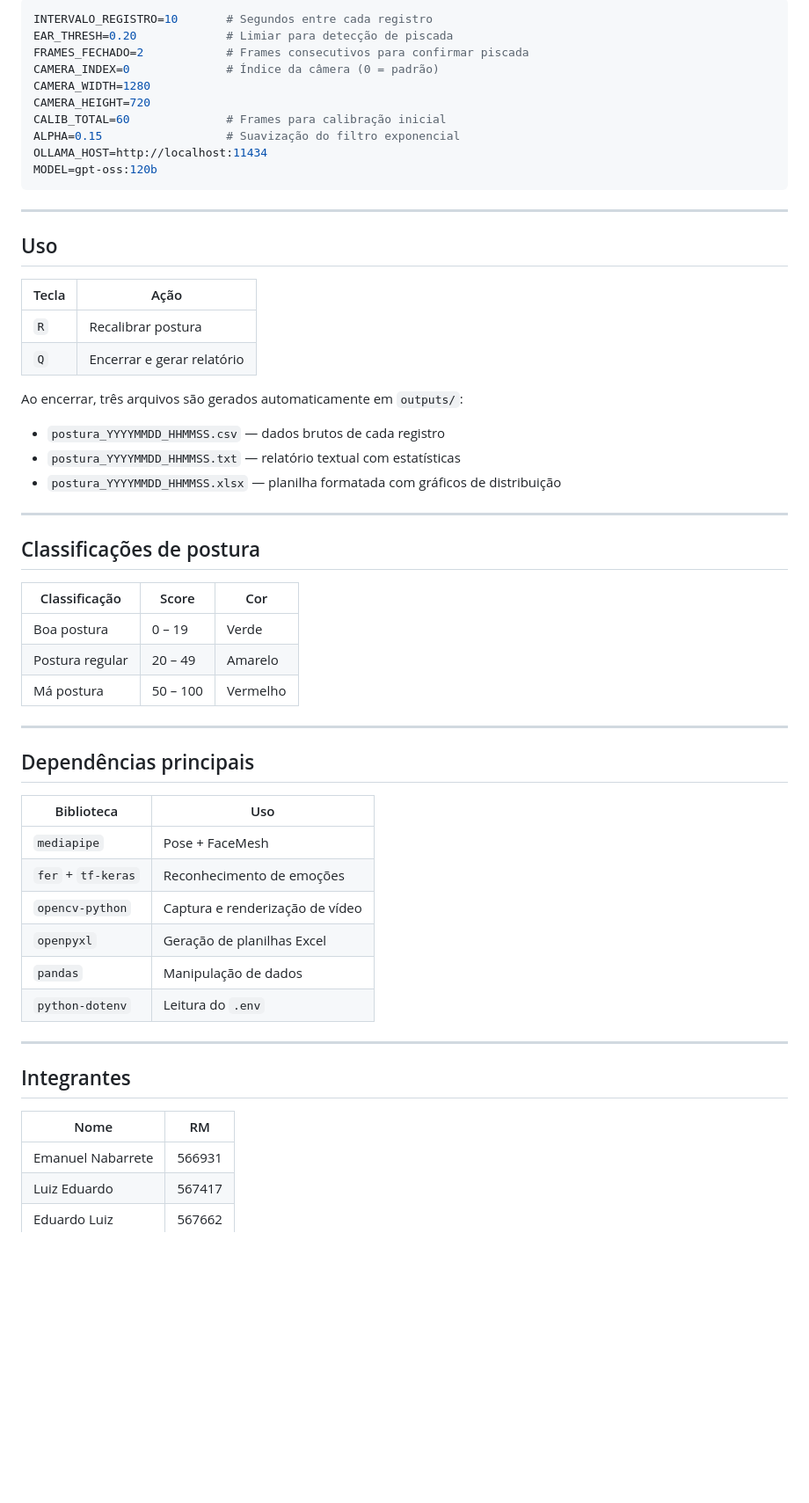
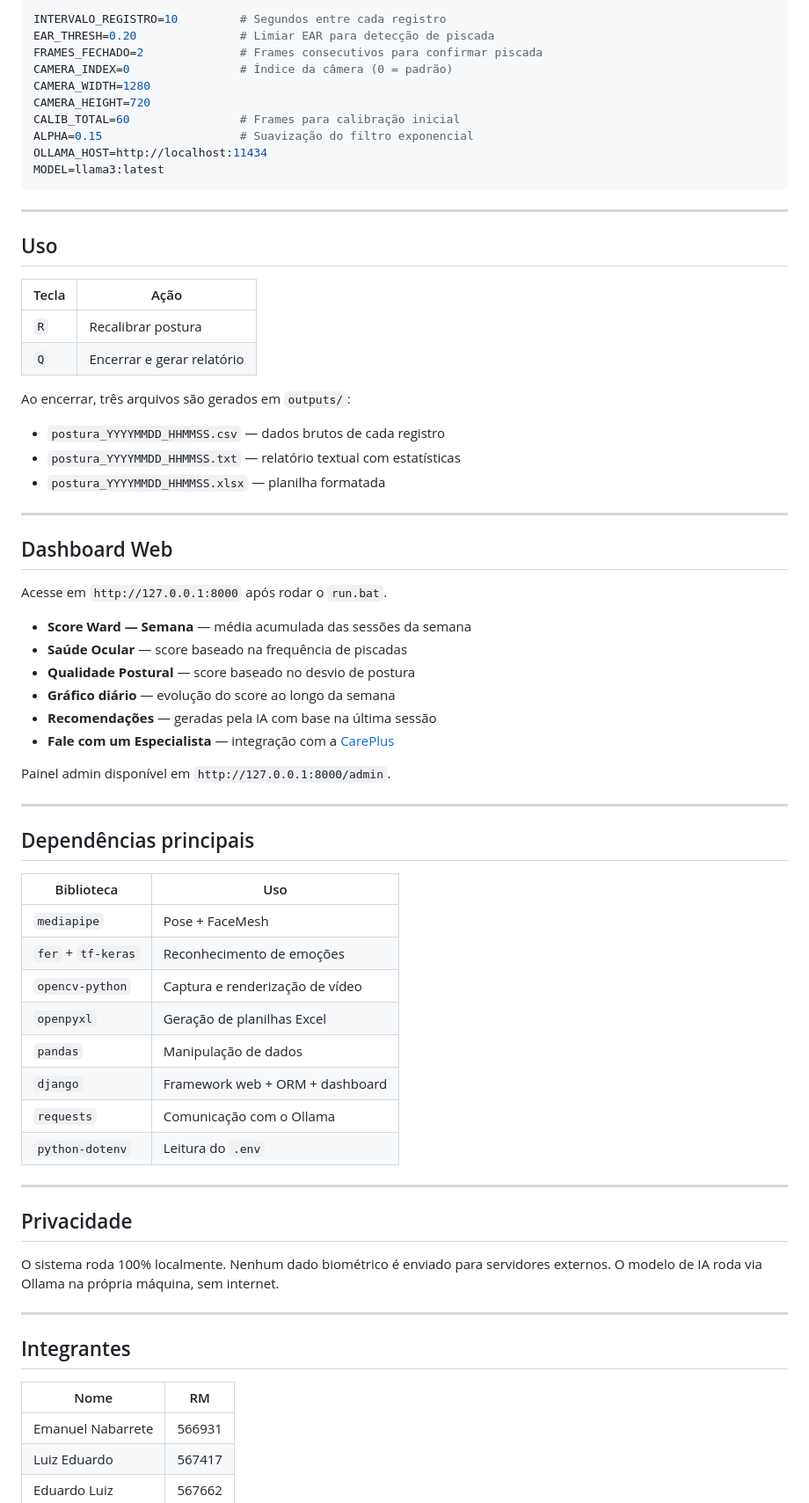
Before and after one commit to Emanuelnabarrete/Projeto-Ward--CarePlus, a Markdown page: README.md, the part around one of its changes. Shown at 88% size. GitHub-like rendering; blank space fills up the shorter version.

````diff
--- a/README.md
+++ b/README.md
@@ -71,14 +160,14 @@ run.bat
 ```env
-INTERVALO_REGISTRO=10       # Segundos entre cada registro
-EAR_THRESH=0.20             # Limiar para detecção de piscada
-FRAMES_FECHADO=2            # Frames consecutivos para confirmar piscada
-CAMERA_INDEX=0              # Índice da câmera (0 = padrão)
+INTERVALO_REGISTRO=10         # Segundos entre cada registro
+EAR_THRESH=0.20               # Limiar EAR para detecção de piscada
+FRAMES_FECHADO=2              # Frames consecutivos para confirmar piscada
+CAMERA_INDEX=0                # Índice da câmera (0 = padrão)
 CAMERA_WIDTH=1280
 CAMERA_HEIGHT=720
-CALIB_TOTAL=60              # Frames para calibração inicial
-ALPHA=0.15                  # Suavização do filtro exponencial
+CALIB_TOTAL=60                # Frames para calibração inicial
+ALPHA=0.15                    # Suavização do filtro exponencial
 OLLAMA_HOST=http://localhost:11434
-MODEL=gpt-oss:120b
+MODEL=llama3:latest
 ```
 
 ---
@@ -90,21 +179,26 @@ MODEL=gpt-oss:120b
 | `R` | Recalibrar postura |
 | `Q` | Encerrar e gerar relatório |
 
-Ao encerrar, três arquivos são gerados automaticamente em `outputs/`:
+Ao encerrar, três arquivos são gerados em `outputs/`:
 
 - `postura_YYYYMMDD_HHMMSS.csv` — dados brutos de cada registro
 - `postura_YYYYMMDD_HHMMSS.txt` — relatório textual com estatísticas
-- `postura_YYYYMMDD_HHMMSS.xlsx` — planilha formatada com gráficos de distribuição
+- `postura_YYYYMMDD_HHMMSS.xlsx` — planilha formatada
 
 ---
 
-## Classificações de postura
+## Dashboard Web
 
-| Classificação | Score | Cor |
-|---------------|-------|-----|
-| Boa postura | 0 – 19 | Verde |
-| Postura regular | 20 – 49 | Amarelo |
-| Má postura | 50 – 100 | Vermelho |
+Acesse em `http://127.0.0.1:8000` após rodar o `run.bat`.
+
+- **Score Ward — Semana** — média acumulada das sessões da semana
+- **Saúde Ocular** — score baseado na frequência de piscadas
+- **Qualidade Postural** — score baseado no desvio de postura
+- **Gráfico diário** — evolução do score ao longo da semana
+- **Recomendações** — geradas pela IA com base na última sessão
+- **Fale com um Especialista** — integração com a [CarePlus](https://www.careplus.com.br/)
+
+Painel admin disponível em `http://127.0.0.1:8000/admin`.
 
 ---
 
@@ -117,14 +211,22 @@ Ao encerrar, três arquivos são gerados automaticamente em `outputs/`:
 | `opencv-python` | Captura e renderização de vídeo |
 | `openpyxl` | Geração de planilhas Excel |
 | `pandas` | Manipulação de dados |
+| `django` | Framework web + ORM + dashboard |
+| `requests` | Comunicação com o Ollama |
 | `python-dotenv` | Leitura do `.env` |
+
+---
+
+## Privacidade
+
+O sistema roda 100% localmente. Nenhum dado biométrico é enviado para servidores externos. O modelo de IA roda via Ollama na própria máquina, sem internet.
 
 ---
 
 ## Integrantes
 
 | Nome | RM |
-|---|---|
+|------|----|
 | Emanuel Nabarrete | 566931 |
 | Luiz Eduardo | 567417 |
 | Eduardo Luiz | 567662 |
````
Also changed, not shown: other parts of README.md (+117 -28 lines).
